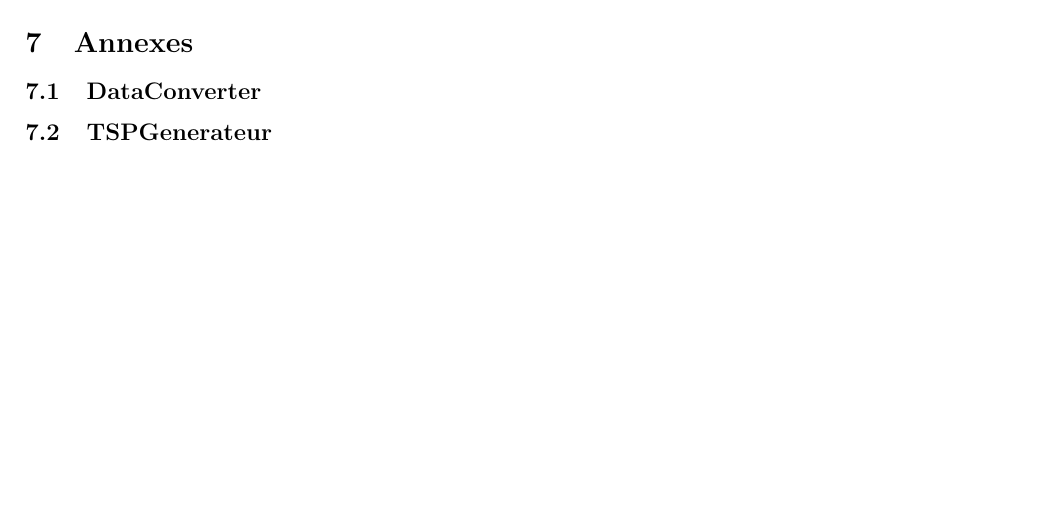
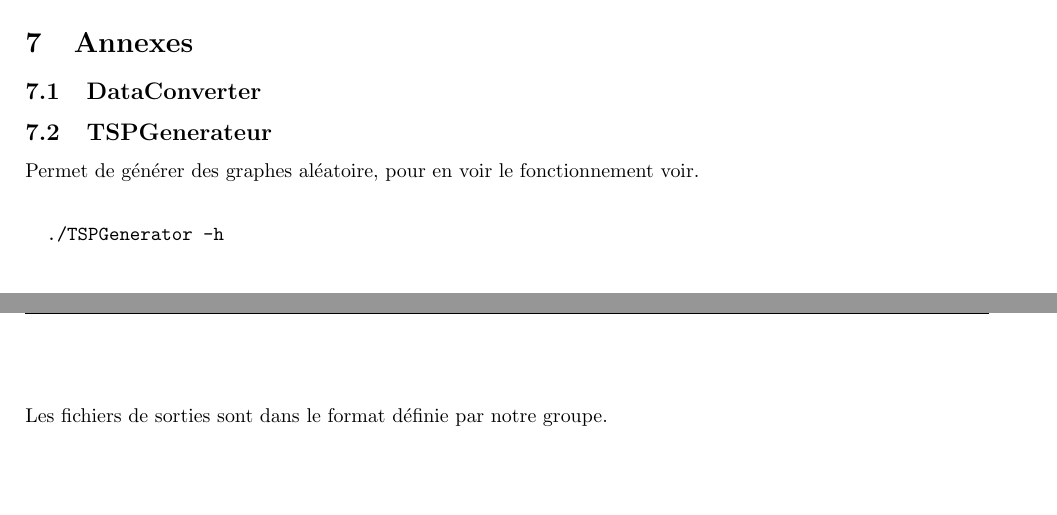
Before and after one commit to kaldoran/Advanced_algorithms, a LaTeX document (Document/Rapport_Algo_avance.tex): part of page 7 of 7 before the commit and two parts of pages 7 and 8 of 8 after it, the two joined at a grey line, cut so that both start at the same text, the shorter picture padded with empty space. Compiled offline with pdfLaTeX.

Commit message:
Changing little thing

```diff
--- a/Document/Rapport_Algo_avance.tex
+++ b/Document/Rapport_Algo_avance.tex
@@ -197,4 +197,9 @@ Voici le retour de valgrind lancé avec les options : "-v --leak-check=full" sur
 
 	\subsection{TSPGenerateur}
 
+	Permet de générer des graphes aléatoire, pour en voir le fonctionnement voir.
+	\begin{verbatim}
+		./TSPGenerator -h
+	\end{verbatim}
+	Les fichiers de sorties sont dans le format définie par notre groupe.
 \end{document}
```
Also changed, not shown: 2 other files.
